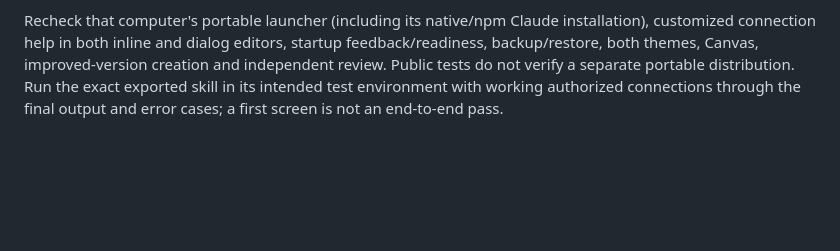
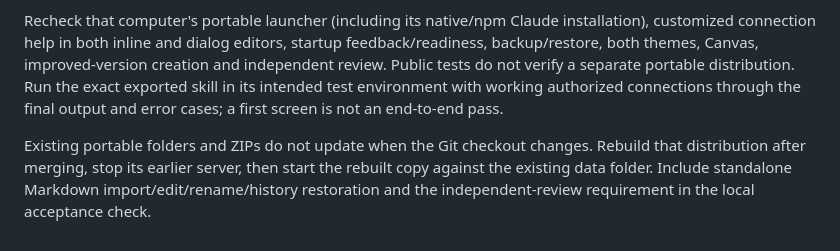
Before and after one commit to vtoms/skill-blueprint-studio, a Markdown page: docs/CONSULTANT_CHECKS.md, the part around the change. Rendered like a GitHub page; blank space fills up the shorter version.

```diff
--- a/docs/CONSULTANT_CHECKS.md
+++ b/docs/CONSULTANT_CHECKS.md
@@ -32,3 +32,5 @@ A first-screen check verifies presentation only. Before recording an end-to-end
 Back up its projects/workspace and commit or otherwise preserve its private changes before merging public updates. Keep internal platform rules and private skills out of the public repository. Merge the public release into the private branch, resolve shared editor/launcher changes, rebuild the standalone HTML, then restart the server against the existing data folder. Do not replace the working database with the empty template.
 
 Recheck that computer's portable launcher (including its native/npm Claude installation), customized connection help in both inline and dialog editors, startup feedback/readiness, backup/restore, both themes, Canvas, improved-version creation and independent review. Public tests do not verify a separate portable distribution. Run the exact exported skill in its intended test environment with working authorized connections through the final output and error cases; a first screen is not an end-to-end pass.
+
+Existing portable folders and ZIPs do not update when the Git checkout changes. Rebuild that distribution after merging, stop its earlier server, then start the rebuilt copy against the existing data folder. Include standalone Markdown import/edit/rename/history restoration and the independent-review requirement in the local acceptance check.
```
Also changed, not shown: docs/ASSESSMENT_FOLLOW_UP.md (+12 -3 lines), docs/HARDENING.md (+2 -0 lines).
